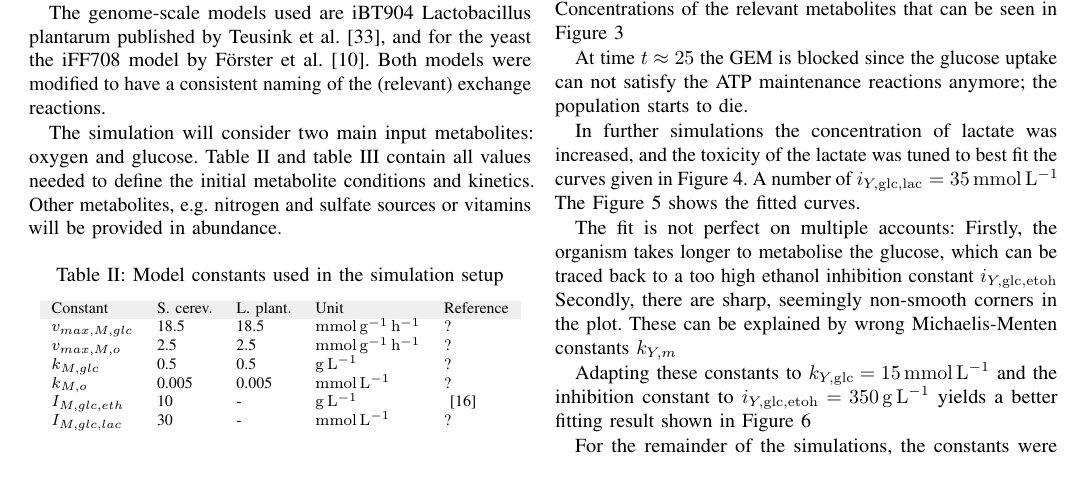
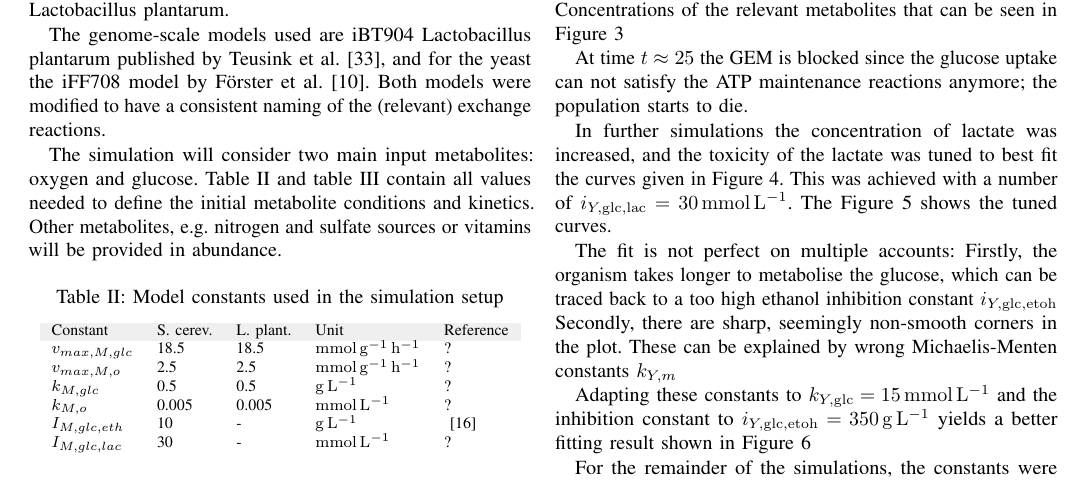
Before and after one commit to Doeme/ISB18, a LaTeX paper (final_project/final_report/final_report.tex, which reads final_project/final_report/chap_results.tex): part of page 4 of 8, cut so that both start at the same text. Compiled offline with pdfLaTeX.

Commit message:
Update 35->30 mmol/l

```diff
--- a/final_project/final_report/chap_results.tex
+++ b/final_project/final_report/chap_results.tex
@@ -27,8 +27,7 @@
 		\end{figure}
 
 		In further simulations the concentration of lactate was increased, and the toxicity of the lactate was tuned to best fit the curves given in Figure \ref{fig:yeast_real}.
-		A number of $i_{Y,\mathrm{glc,lac}}=\SI{35}{\milli\mole\per\litre}$
-		The Figure \ref{fig:yeast_simfig} shows the fitted curves.
+		This was achieved with a number of $i_{Y,\mathrm{glc,lac}}=\SI{30}{\milli\mole\per\litre}$. The Figure \ref{fig:yeast_simfig} shows the tuned curves.
 
 		The fit is not perfect on multiple accounts: Firstly, the organism takes longer to metabolise the glucose, which can be traced back to a too high ethanol inhibition constant $i_{Y,\mathrm{glc,etoh}}$
 		Secondly, there are sharp, seemingly non-smooth corners in the plot. These can be explained by wrong Michaelis-Menten constants $k_{Y,m}$
```
